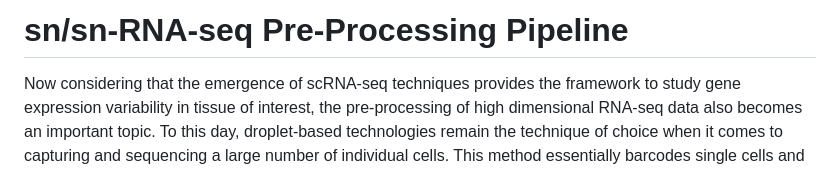
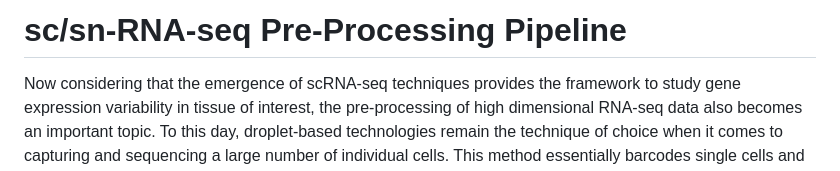
Before and after one commit to Fotowatikha/sc-sn-RNA-seq-Pre-Processing-Pipeline, a Markdown page: README.md, the part around the change. Rendered like a GitHub page.

```diff
--- a/README.md
+++ b/README.md
@@ -1,4 +1,4 @@
-# sn/sn-RNA-seq Pre-Processing Pipeline
+# sc/sn-RNA-seq Pre-Processing Pipeline
 
 Now considering that the emergence of scRNA-seq techniques provides the framework to study gene expression variability in tissue of interest, the pre-processing of high dimensional RNA-seq data also becomes an important topic. To this day, droplet-based technologies remain the technique of choice when it comes to capturing and sequencing a large number of individual cells. This method essentially barcodes single cells and tags each transcript with a unique molecular identifier (UMI) within individual droplets, which can significantly increase the throughput up to 10,000 cells per analysis. However, this technique is not free of noise, and one must carefully pre-process the data before any unbiased downstream analysis can be caried out.
 
```
